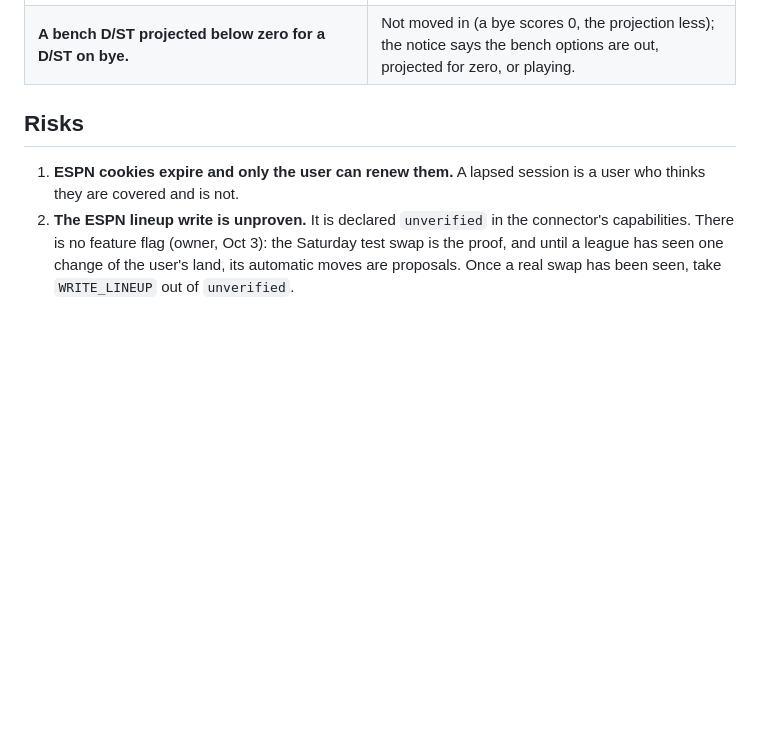
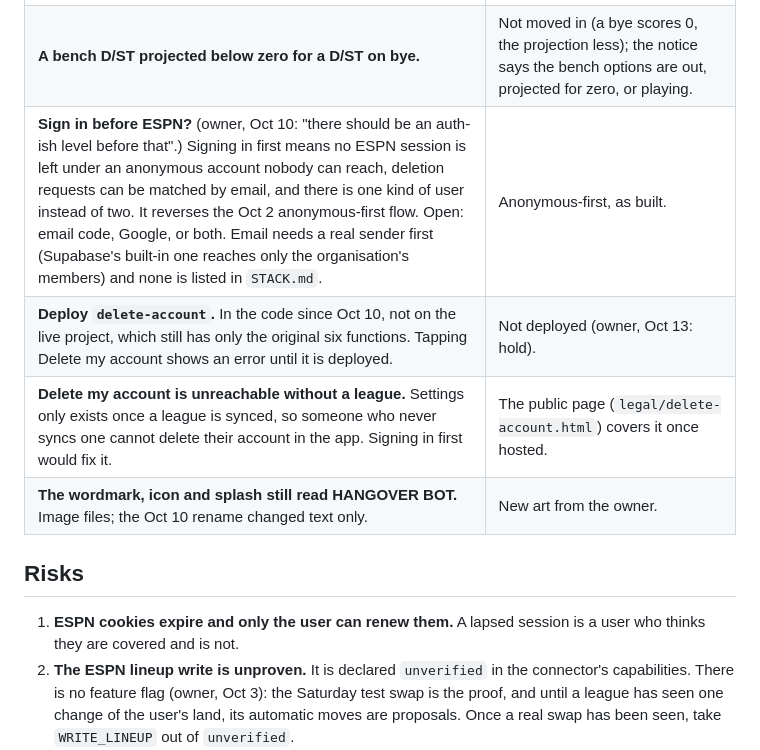
Before and after one commit to rmanager-cpu/hangover-bot, a Markdown page: docs/DECISIONS.md, the part around the change. GitHub-like rendering; blank space fills up the shorter version.

Commit message:
DECISIONS: record what is open after the Oct 10 work
Sign in before ESPN (email, Google or both; email needs a sender first),
delete-account not yet deployed (owner: hold), Delete my account unreachable
without a league, and the artwork still reading HANGOVER BOT.

Co-Authored-By: Claude Opus 5.5 <noreply@anthropic.com>

```diff
--- a/docs/DECISIONS.md
+++ b/docs/DECISIONS.md
@@ -59,6 +59,10 @@ reading; the owner may overrule any of them.
 | **Does a failed test swap lock automatic moves beyond its week?** | Yes, until a change of the user's lands again (Oct 3 design, `safety.test.ts`). |
 | **More than 3 unlocked starters OUT at once: a bad read, or a bad week?** | A bad read: nothing automatic until a read looks right. |
 | **A bench D/ST projected below zero for a D/ST on bye.** | Not moved in (a bye scores 0, the projection less); the notice says the bench options are out, projected for zero, or playing. |
+| **Sign in before ESPN?** (owner, Oct 10: "there should be an auth-ish level before that".) Signing in first means no ESPN session is left under an anonymous account nobody can reach, deletion requests can be matched by email, and there is one kind of user instead of two. It reverses the Oct 2 anonymous-first flow. Open: email code, Google, or both. Email needs a real sender first (Supabase's built-in one reaches only the organisation's members) and none is listed in `STACK.md`. | Anonymous-first, as built. |
+| **Deploy `delete-account`.** In the code since Oct 10, not on the live project, which still has only the original six functions. Tapping Delete my account shows an error until it is deployed. | Not deployed (owner, Oct 13: hold). |
+| **Delete my account is unreachable without a league.** Settings only exists once a league is synced, so someone who never syncs one cannot delete their account in the app. Signing in first would fix it. | The public page (`legal/delete-account.html`) covers it once hosted. |
+| **The wordmark, icon and splash still read HANGOVER BOT.** Image files; the Oct 10 rename changed text only. | New art from the owner. |
 
 ## Risks
 
```
